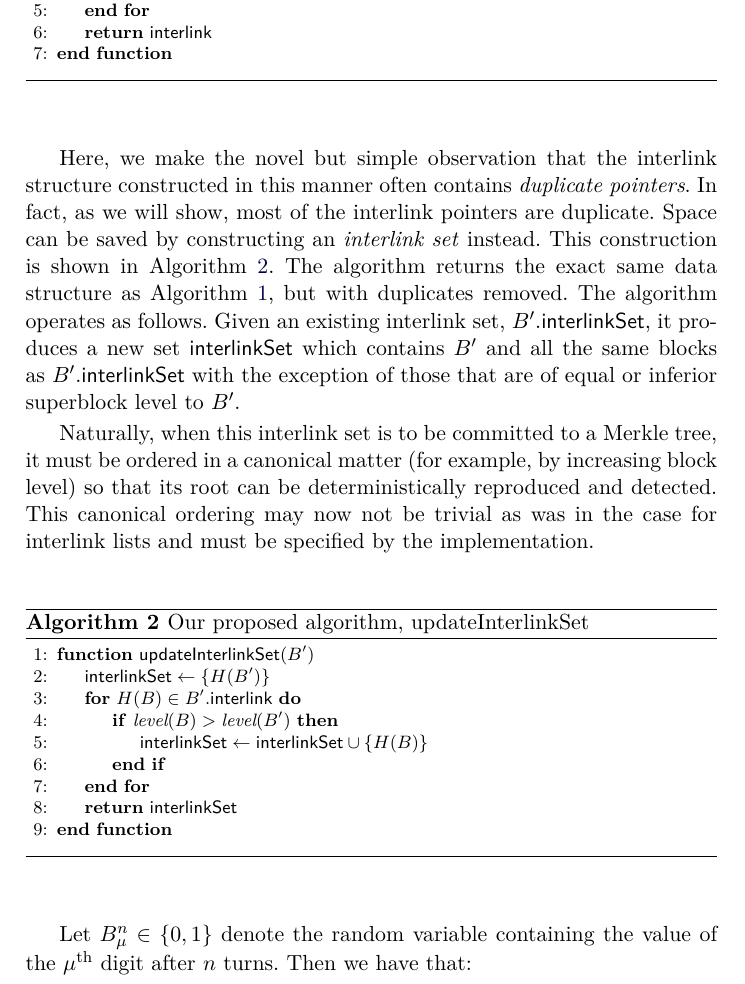
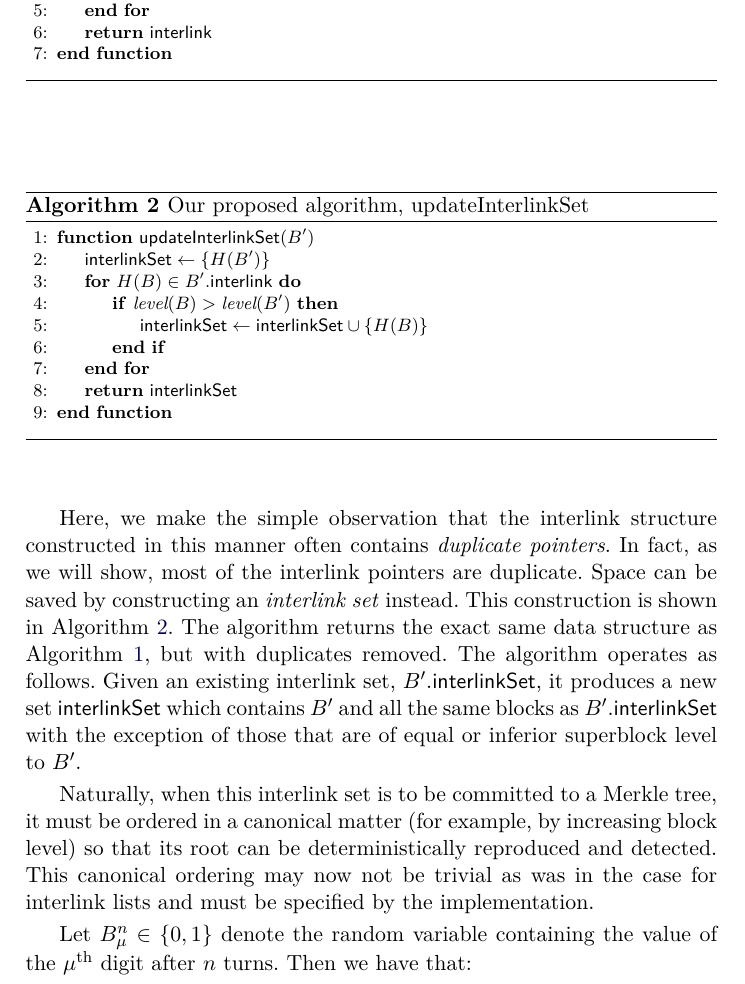
Before and after one commit to decrypto-org/superblocks-paper, a LaTeX thesis (superblocks.tex, which reads construction.tex): part of page 8 of 14, cut so that both start at the same text. Compiled offline with pdfLaTeX.

Commit message:
Typesetting construction section

```diff
--- a/construction.tex
+++ b/construction.tex
@@ -16,8 +16,9 @@ by replacing all the entries in $B'.\textsf{interlink}$ that are of level less
 than or equal to that of $B'$ with $B'$ itself.
 
 \import{./}{algorithms/alg.interlink.tex}
+\import{./}{algorithms/alg.interlink-set-update.tex}
 
-Here, we make the novel but simple observation that the interlink structure
+Here, we make the simple observation that the interlink structure
 constructed in this manner often contains \emph{duplicate pointers}. In fact, as
 we will show, most of the interlink pointers are duplicate. Space can be saved
 by constructing an \emph{interlink set} instead. This construction is shown in
@@ -34,7 +35,6 @@ that its root can be deterministically reproduced and detected. This canonical
 ordering may now not be trivial as was in the case for interlink lists and must
 be specified by the implementation.
 
-\import{./}{algorithms/alg.interlink-set-update.tex}
 
 Let $B^n_\mu \in \{0, 1\}$ denote the random variable containing the value of
 the $\mu^{\text{th}}$ digit after $n$ turns. Then we have that:
```
